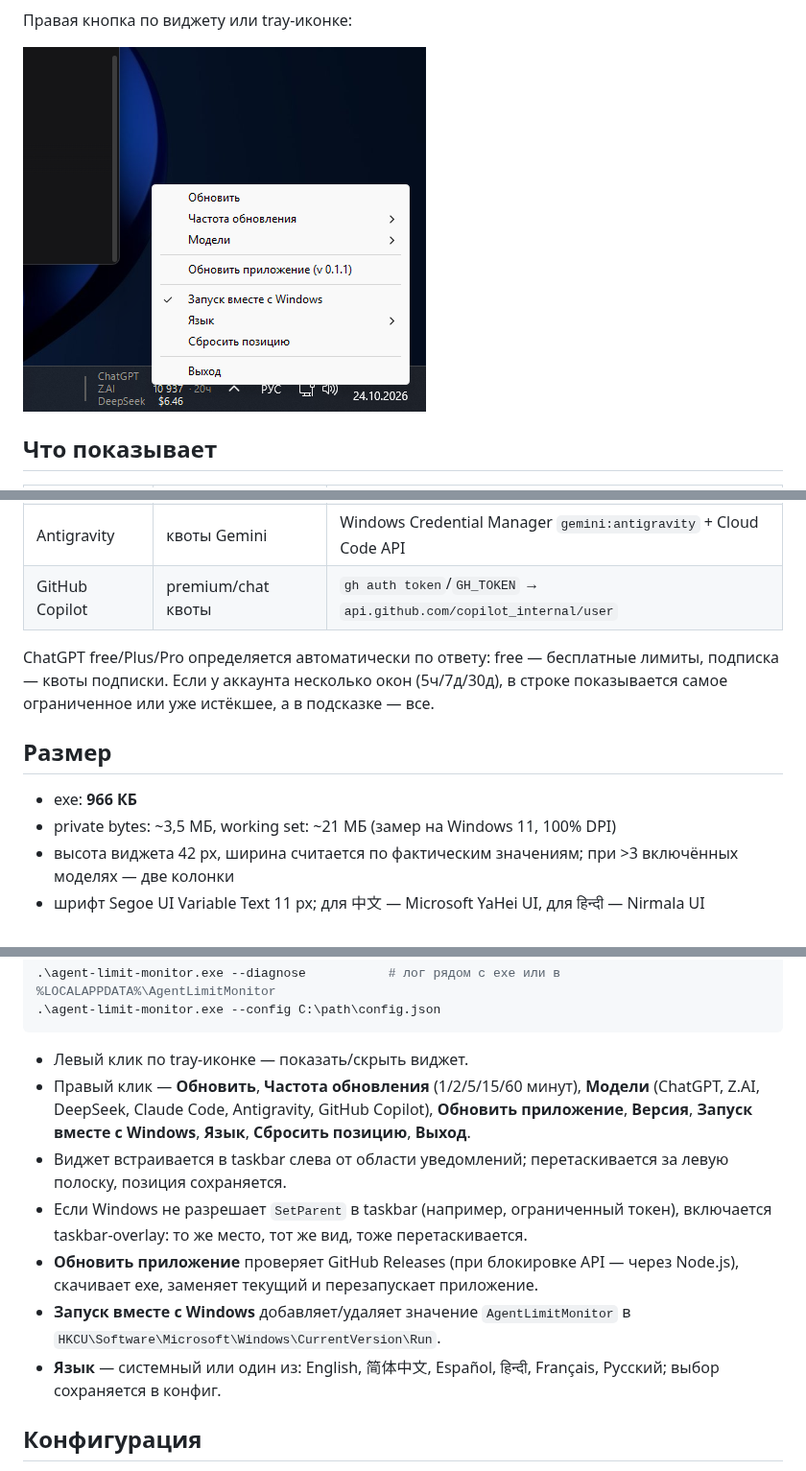
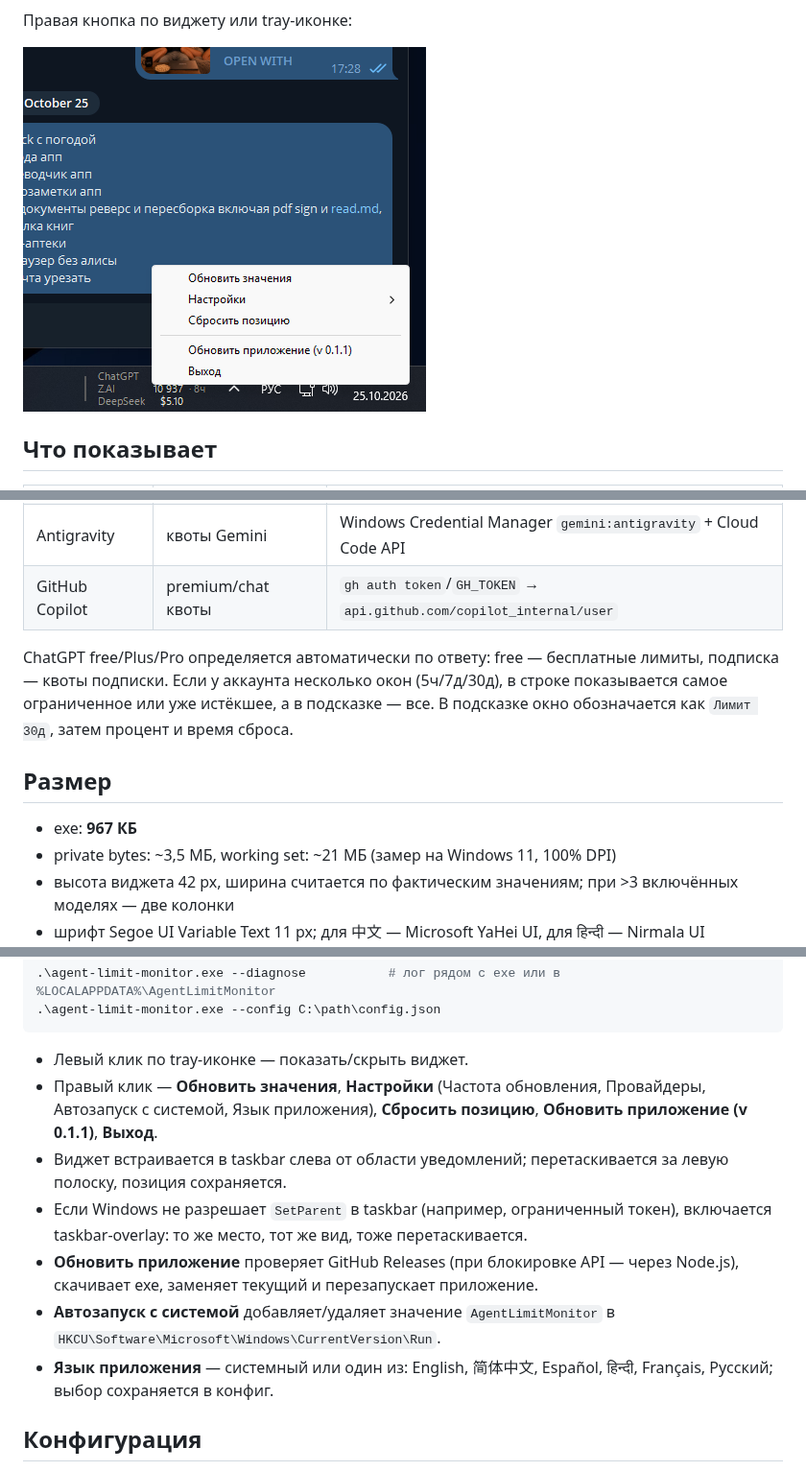
Before and after one commit to sstpnk/agent-limit-monitor, a Markdown page: README.md, 3 parts joined by grey strips. Shown at 96% size. Rendered like a GitHub page; pictures changed too: docs/screenshot-menu.png.

Commit message:
feat: restructure settings menu and clarify limits/balance labels

````diff
--- a/README.md
+++ b/README.md
@@ -25,11 +25,11 @@
 | Antigravity | квоты Gemini | Windows Credential Manager `gemini:antigravity` + Cloud Code API |
 | GitHub Copilot | premium/chat квоты | `gh auth token`/`GH_TOKEN` → `api.github.com/copilot_internal/user` |
 
-ChatGPT free/Plus/Pro определяется автоматически по ответу: free — бесплатные лимиты, подписка — квоты подписки. Если у аккаунта несколько окон (5ч/7д/30д), в строке показывается самое ограниченное или уже истёкшее, а в подсказке — все.
+ChatGPT free/Plus/Pro определяется автоматически по ответу: free — бесплатные лимиты, подписка — квоты подписки. Если у аккаунта несколько окон (5ч/7д/30д), в строке показывается самое ограниченное или уже истёкшее, а в подсказке — все. В подсказке окно обозначается как `Лимит 30д`, затем процент и время сброса.
 
 ## Размер
 
-- exe: **966 КБ**
+- exe: **967 КБ**
 - private bytes: ~3,5 МБ, working set: ~21 МБ (замер на Windows 11, 100% DPI)
 - высота виджета 42 px, ширина считается по фактическим значениям; при >3 включённых моделях — две колонки
 - шрифт Segoe UI Variable Text 11 px; для 中文 — Microsoft YaHei UI, для हिन्दी — Nirmala UI
@@ -53,12 +53,12 @@ ChatGPT free/Plus/Pro определяется автоматически по
 ```
 
 - Левый клик по tray-иконке — показать/скрыть виджет.
-- Правый клик — **Обновить**, **Частота обновления** (1/2/5/15/60 минут), **Модели** (ChatGPT, Z.AI, DeepSeek, Claude Code, Antigravity, GitHub Copilot), **Обновить приложение**, **Версия**, **Запуск вместе с Windows**, **Язык**, **Сбросить позицию**, **Выход**.
+- Правый клик — **Обновить значения**, **Настройки** (Частота обновления, Провайдеры, Автозапуск с системой, Язык приложения), **Сбросить позицию**, **Обновить приложение (v 0.1.1)**, **Выход**.
 - Виджет встраивается в taskbar слева от области уведомлений; перетаскивается за левую полоску, позиция сохраняется.
 - Если Windows не разрешает `SetParent` в taskbar (например, ограниченный токен), включается taskbar-overlay: то же место, тот же вид, тоже перетаскивается.
 - **Обновить приложение** проверяет GitHub Releases (при блокировке API — через Node.js), скачивает exe, заменяет текущий и перезапускает приложение.
-- **Запуск вместе с Windows** добавляет/удаляет значение `AgentLimitMonitor` в `HKCU\Software\Microsoft\Windows\CurrentVersion\Run`.
-- **Язык** — системный или один из: English, 简体中文, Español, हिन्दी, Français, Русский; выбор сохраняется в конфиг.
+- **Автозапуск с системой** добавляет/удаляет значение `AgentLimitMonitor` в `HKCU\Software\Microsoft\Windows\CurrentVersion\Run`.
+- **Язык приложения** — системный или один из: English, 简体中文, Español, हिन्दी, Français, Русский; выбор сохраняется в конфиг.
 
 ## Конфигурация
 
````
Also changed, not shown: other parts of README.md (+1 -1 lines), DESIGN.md (+5 -5 lines), 4 other files.
